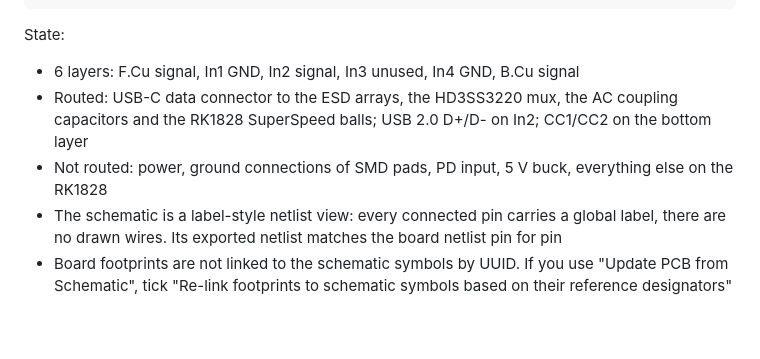
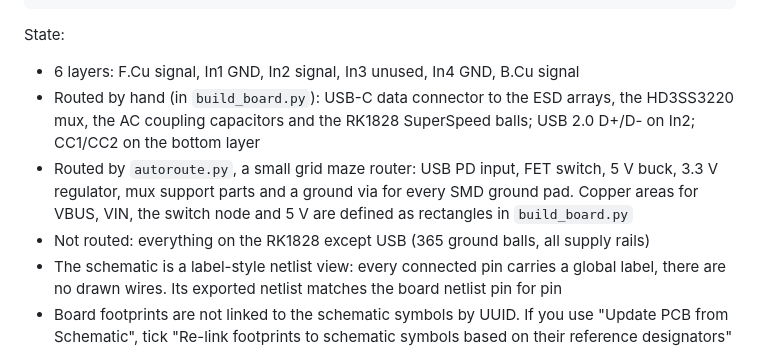
Before and after one commit to TokenStick/tokenstick-hw, a Markdown page: kicad/tokenstick/README.md, the part around the change. Rendered like a GitHub page; blank space fills up the shorter version.

```diff
--- a/kicad/tokenstick/README.md
+++ b/kicad/tokenstick/README.md
@@ -14,8 +14,9 @@ python3 drc.py unconnected_items lib_footprint_issues silk_overlap silk_over_cop
 State:
 
 - 6 layers: F.Cu signal, In1 GND, In2 signal, In3 unused, In4 GND, B.Cu signal
-- Routed: USB-C data connector to the ESD arrays, the HD3SS3220 mux, the AC coupling capacitors and the RK1828 SuperSpeed balls; USB 2.0 D+/D- on In2; CC1/CC2 on the bottom layer
-- Not routed: power, ground connections of SMD pads, PD input, 5 V buck, everything else on the RK1828
+- Routed by hand (in `build_board.py`): USB-C data connector to the ESD arrays, the HD3SS3220 mux, the AC coupling capacitors and the RK1828 SuperSpeed balls; USB 2.0 D+/D- on In2; CC1/CC2 on the bottom layer
+- Routed by `autoroute.py`, a small grid maze router: USB PD input, FET switch, 5 V buck, 3.3 V regulator, mux support parts and a ground via for every SMD ground pad. Copper areas for VBUS, VIN, the switch node and 5 V are defined as rectangles in `build_board.py`
+- Not routed: everything on the RK1828 except USB (365 ground balls, all supply rails)
 - The schematic is a label-style netlist view: every connected pin carries a global label, there are no drawn wires. Its exported netlist matches the board netlist pin for pin
 - Board footprints are not linked to the schematic symbols by UUID. If you use "Update PCB from Schematic", tick "Re-link footprints to schematic symbols based on their reference designators"
 
```
Also changed, not shown: docs/design-notes.md (+17 -0 lines), docs/img/board-kicad.png, docs/img/usb-routing-kicad.png, 3 other files.
